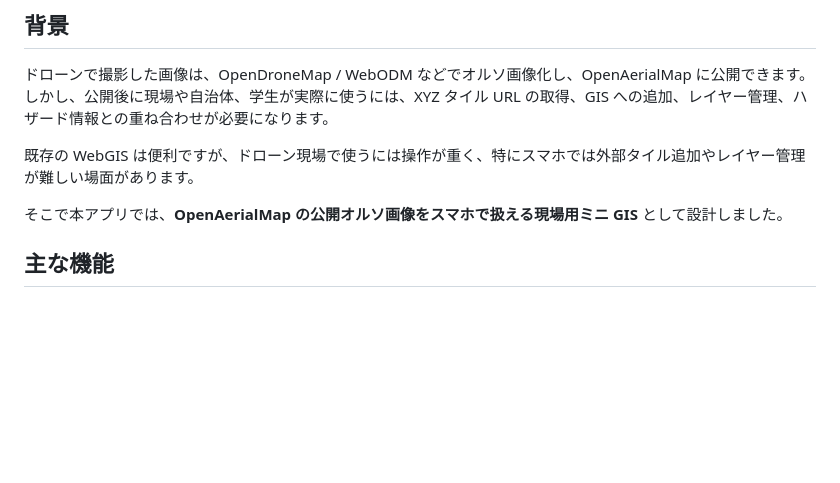
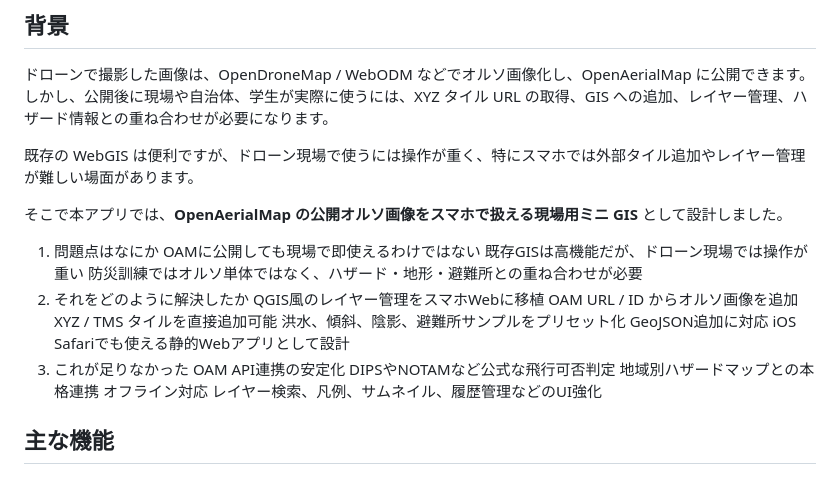
Before and after one commit to akidinosaurs/dronebird-navi-qgis-mobile, a Markdown page: README.md, the part around the change. Drawn GitHub-style; blank space fills up the shorter version.

```diff
--- a/README.md
+++ b/README.md
@@ -20,6 +20,24 @@ https://akidinosaurs.github.io/dronebird-navi-qgis-mobile/
 既存の WebGIS は便利ですが、ドローン現場で使うには操作が重く、特にスマホでは外部タイル追加やレイヤー管理が難しい場面があります。
 
 そこで本アプリでは、**OpenAerialMap の公開オルソ画像をスマホで扱える現場用ミニ GIS** として設計しました。
+
+1. 問題点はなにか
+OAMに公開しても現場で即使えるわけではない
+既存GISは高機能だが、ドローン現場では操作が重い
+防災訓練ではオルソ単体ではなく、ハザード・地形・避難所との重ね合わせが必要
+2. それをどのように解決したか
+QGIS風のレイヤー管理をスマホWebに移植
+OAM URL / ID からオルソ画像を追加
+XYZ / TMS タイルを直接追加可能
+洪水、傾斜、陰影、避難所サンプルをプリセット化
+GeoJSON追加に対応
+iOS Safariでも使える静的Webアプリとして設計
+3. これが足りなかった
+OAM API連携の安定化
+DIPSやNOTAMなど公式な飛行可否判定
+地域別ハザードマップとの本格連携
+オフライン対応
+レイヤー検索、凡例、サムネイル、履歴管理などのUI強化
 
 ## 主な機能
 
```
